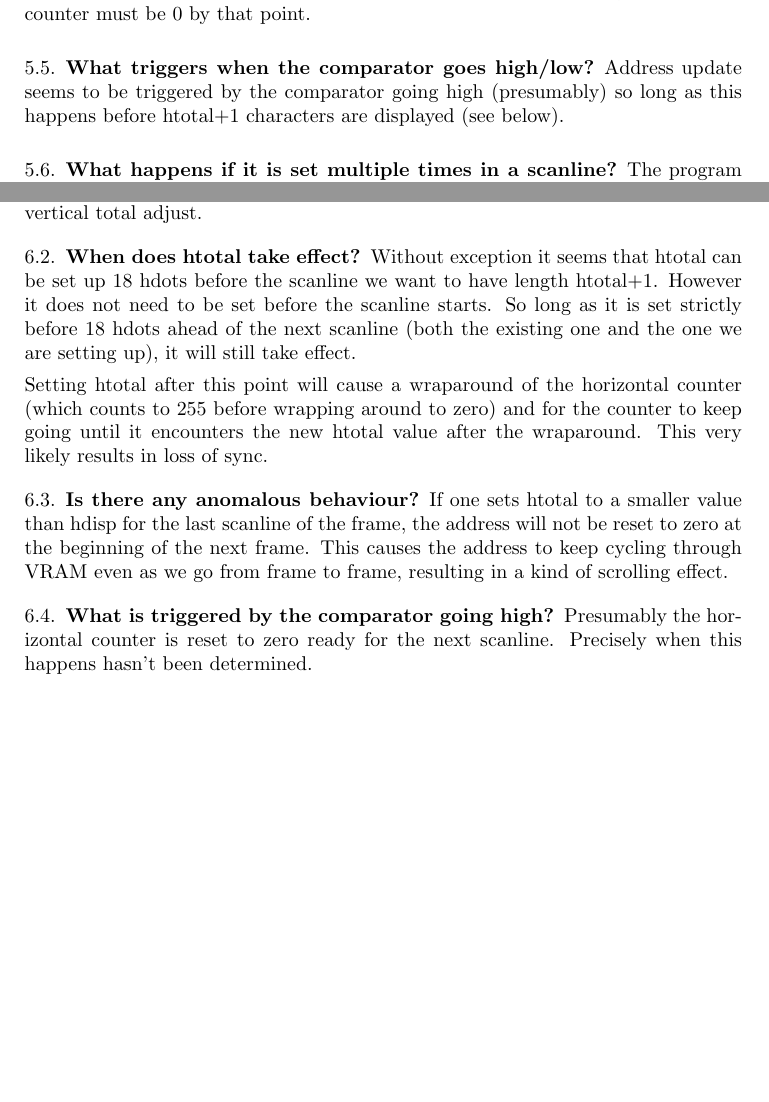
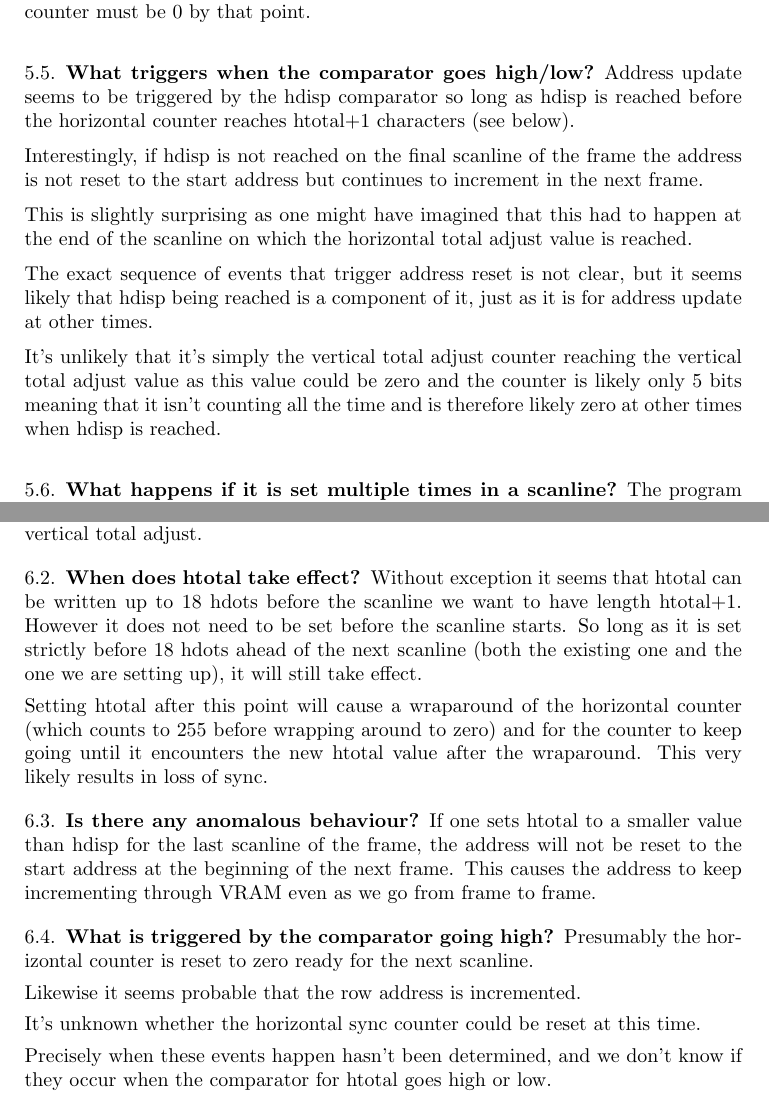
Before and after one commit to wbhart/crtc, a LaTeX paper (crtc.tex): two parts of pages 7 and 8 of 8, joined at a grey line, cut so that both start at the same text, the shorter picture padded with empty space. Compiled offline with pdfLaTeX.

Commit message:
Correct some errors.

```diff
--- a/crtc.tex
+++ b/crtc.tex
@@ -435,8 +435,26 @@ must be $0$ by that point.
 
 \subsection{What triggers when the comparator goes high/low?}
 
-Address update seems to be triggered by the comparator going high (presumably)
-so long as this happens before htotal$+1$ characters are displayed (see below).
+Address update seems to be triggered by the hdisp comparator so long as hdisp
+is reached before the horizontal counter reaches htotal$+1$ characters (see
+below).
+
+Interestingly, if hdisp is not reached on the final scanline of the frame
+the address is not reset to the start address but continues to increment in the
+next frame.
+
+This is slightly surprising as one might have imagined that this had to happen
+at the end of the scanline on which the horizontal total adjust value is
+reached.
+
+The exact sequence of events that trigger address reset is not clear, but it
+seems likely that hdisp being reached is a component of it, just as it is for
+address update at other times.
+
+It's unlikely that it's simply the vertical total adjust counter reaching
+the vertical total adjust value as this value could be zero and the counter is
+likely only 5 bits meaning that it isn't counting all the time and is therefore
+likely zero at other times when hdisp is reached.
 
 \subsection{What happens if it is set multiple times in a scanline?}
 
@@ -508,7 +526,7 @@ compensate for the extra scanlines being used up in this region by adding
 
 \subsection{When does htotal take effect?}
 
-Without exception it seems that htotal can be set up 18 hdots before the
+Without exception it seems that htotal can be written up to 18 hdots before the
 scanline we want to have length htotal$+1$. However it does not need to be set
 before the scanline starts. So long as it is set strictly before 18 hdots ahead
 of the next scanline (both the existing one and the one we are setting up), it
@@ -522,13 +540,19 @@ wraparound. This very likely results in loss of sync.
 \subsection{Is there any anomalous behaviour?}
 
 If one sets htotal to a smaller value than hdisp for the last scanline of the
-frame, the address will not be reset to zero at the beginning of the next
-frame. This causes the address to keep cycling through VRAM even as we go from
-frame to frame, resulting in a kind of scrolling effect.
+frame, the address will not be reset to the start address at the beginning of
+the next frame. This causes the address to keep incrementing through VRAM even
+as we go from frame to frame.
 
 \subsection{What is triggered by the comparator going high?}
 
 Presumably the horizontal counter is reset to zero ready for the next scanline.
-Precisely when this happens hasn't been determined.
+
+Likewise it seems probable that the row address is incremented.
+
+It's unknown whether the horizontal sync counter could be reset at this time.
+
+Precisely when these events happen hasn't been determined, and we don't know
+if they occur when the comparator for htotal goes high or low.
 
 \end{document}
```
Also changed, not shown: crtc.pdf.
